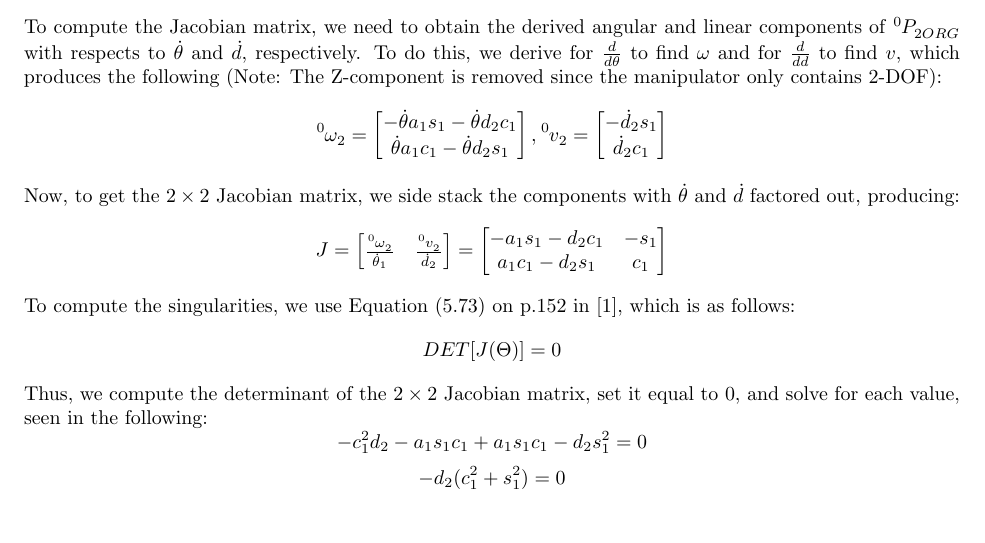
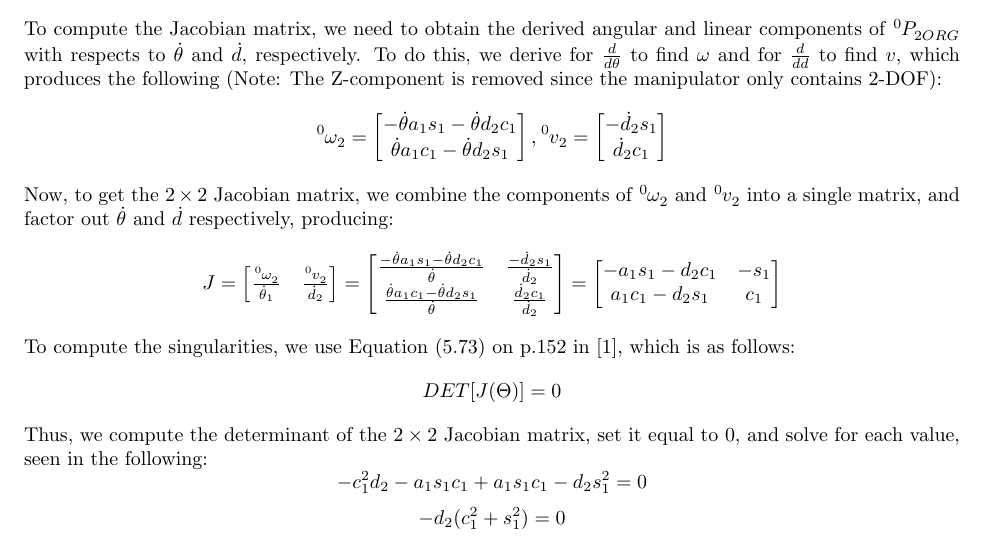
Before and after one commit to DnLKnR/5551, a LaTeX problem sheet (Assignment 3/Assignment3.tex): part of page 2 of 6, cut so that both start at the same text. Compiled offline with pdfLaTeX.

Commit message:
Should be good enough now

```diff
--- a/Assignment 3/Assignment3.tex
+++ b/Assignment 3/Assignment3.tex
@@ -122,12 +122,18 @@ To compute the Jacobian matrix, we need to obtain the derived angular and linear
     \dot{d}_{2}c_{1}
 \end{bmatrix}
 \]
-Now, to get the \(2 \times 2\) Jacobian matrix, we side stack the components with \(\dot{\theta}\) and \(\dot{d}\) factored out, producing:
+Now, to get the \(2 \times 2\) Jacobian matrix, we combine the components of \(\tensor*[^{0}]{\omega}{_{2}}\) and \(\tensor*[^{0}]{v}{_{2}}\) into a single matrix, and factor out \(\dot{\theta}\) and \(\dot{d}\) respectively, producing:
 \[
 J =
 \begin{bmatrix}
     \tensor*[^{0}]{\omega}{_{2}}  \over {\dot{\theta}_{1}}  &
     \tensor*[^{0}]{v}{_{2}} \over \dot{d}_{2}
+\end{bmatrix} =
+\begin{bmatrix}
+    {-\dot{\theta}a_{1}s_{1} - \dot{\theta}d_{2}c_{1}}\over{\dot{\theta}}
+    &  - \dot{d}_{2}s_{1} \over{\dot{d}_{2}}\\
+    {\dot{\theta}a_{1}c_{1} - \dot{\theta}d_{2}s_{1}}\over{\dot{\theta}}
+    & \dot{d}_{2}c_{1} \over{\dot{d}_{2}}
 \end{bmatrix} =
 \begin{bmatrix}
     -a_{1}s_{1} - d_{2}c_{1} & -s_{1} \\
```
Also changed, not shown: Assignment 3/Assignment3.tex (2 more changed lines).
